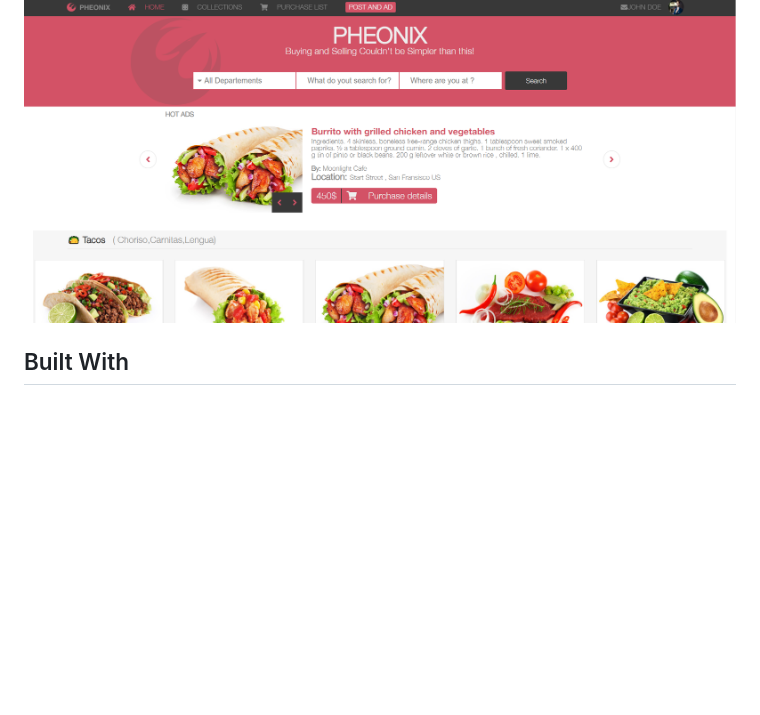
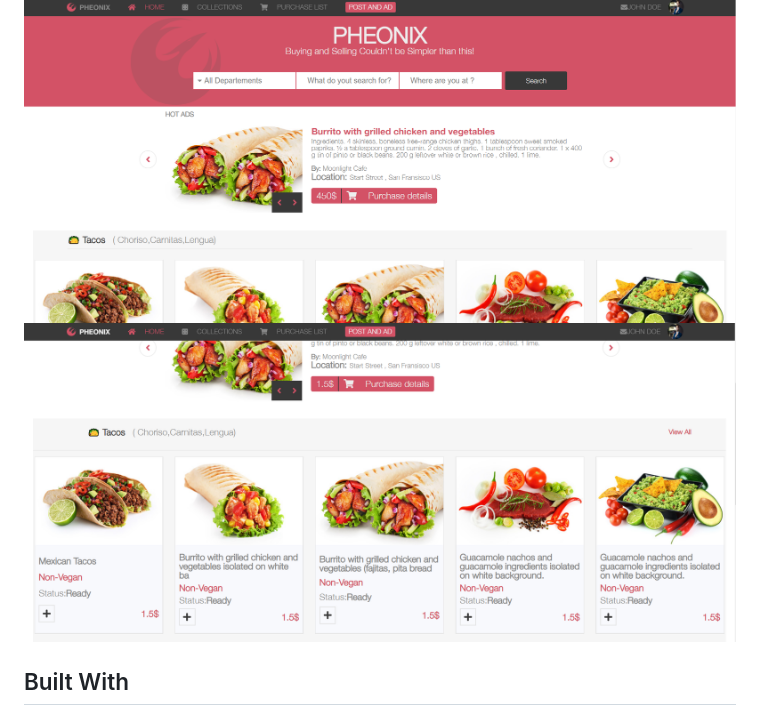
Before and after one commit to Teshager21/online-shop-captstone-project, a Markdown page: README.md, the part around the change. Rendered like a GitHub page; pictures changed too: Assets/images/screenshot.png (added); blank space fills up the shorter version.

Commit message:
add extra screenshot to readme

```diff
--- a/README.md
+++ b/README.md
@@ -3,7 +3,7 @@ In this project, I demonstrated my ability  to build a web site from design. I m
 This fictitious company,[Pheonix](https://online-fast-food.netlify.app) ,is in a fast food company that delivers fast food at doorsteps from the nearby kitchens. The content of this website doesn't hold any factual relevance.
 
 ![screenshot](Assets/images/home-screenshot.PNG)
-
+![screenshot](Assets/images/screenshot.png)
 
 ## Built With
 
```
